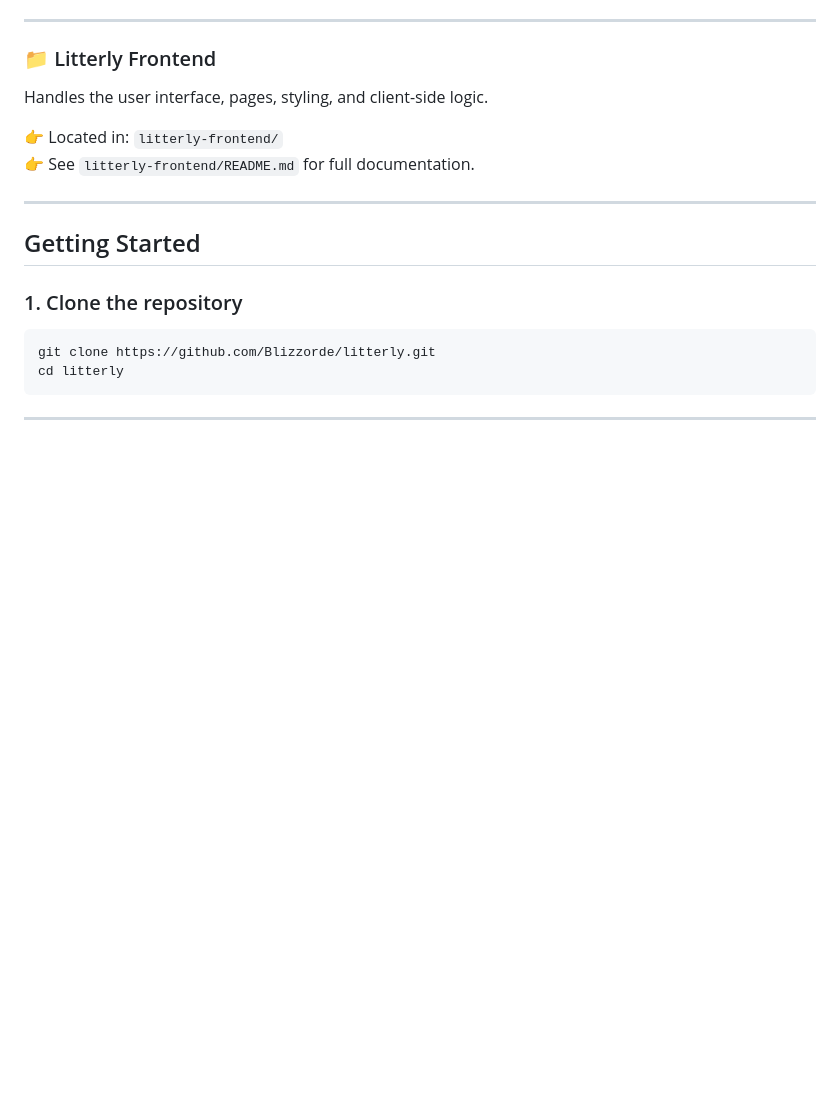
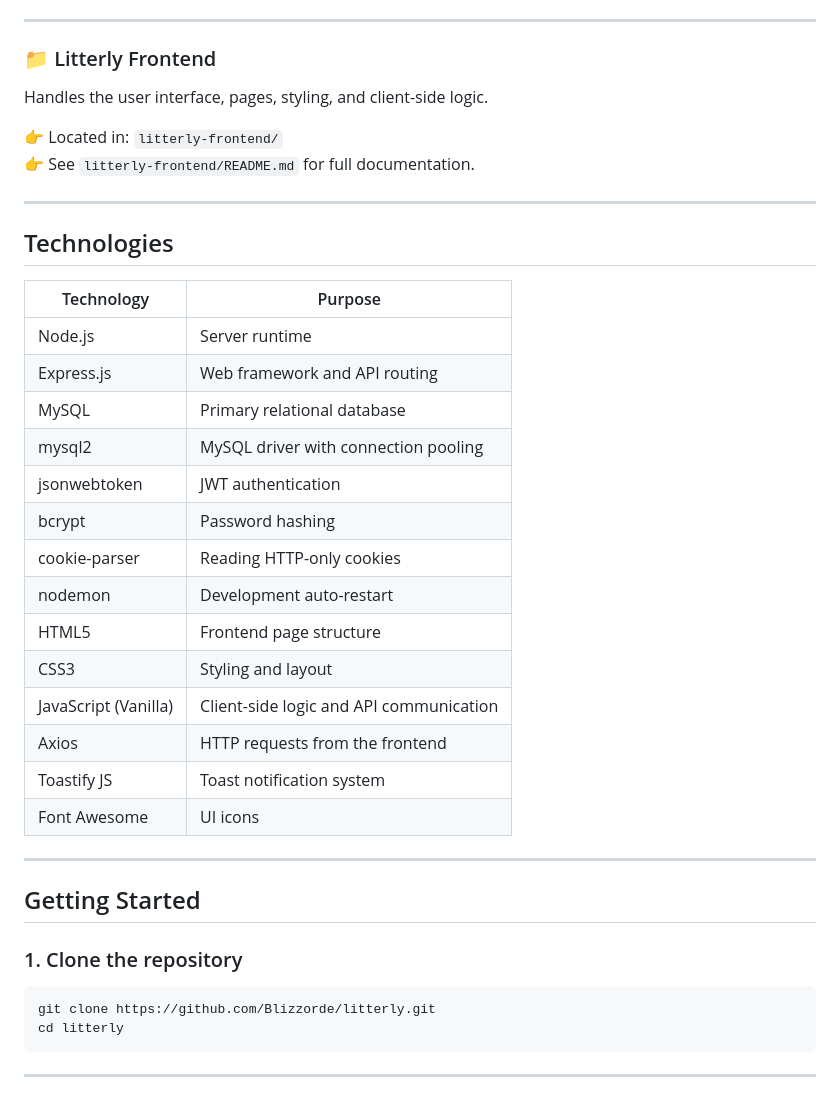
Before and after one commit to Blizzorde/litterly, a Markdown page: readme.md, the part around the change. Drawn GitHub-style; blank space fills up the shorter version.

Commit message:
Technologies Section Readme

```diff
--- a/readme.md
+++ b/readme.md
@@ -45,6 +45,27 @@ Handles the user interface, pages, styling, and client-side logic.
 
 👉 Located in: `litterly-frontend/`
 👉 See `litterly-frontend/README.md` for full documentation.
+
+---
+
+## Technologies
+
+| Technology           | Purpose                                 |
+| -------------------- | --------------------------------------- |
+| Node.js              | Server runtime                          |
+| Express.js           | Web framework and API routing           |
+| MySQL                | Primary relational database             |
+| mysql2               | MySQL driver with connection pooling    |
+| jsonwebtoken         | JWT authentication                      |
+| bcrypt               | Password hashing                        |
+| cookie-parser        | Reading HTTP-only cookies               |
+| nodemon              | Development auto-restart                |
+| HTML5                | Frontend page structure                 |
+| CSS3                 | Styling and layout                      |
+| JavaScript (Vanilla) | Client-side logic and API communication |
+| Axios                | HTTP requests from the frontend         |
+| Toastify JS          | Toast notification system               |
+| Font Awesome         | UI icons                                |
 
 ---
 
```
